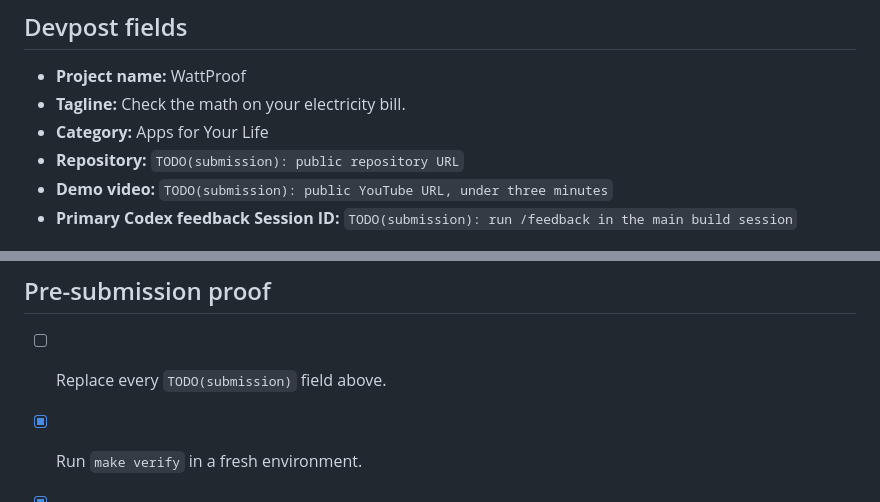
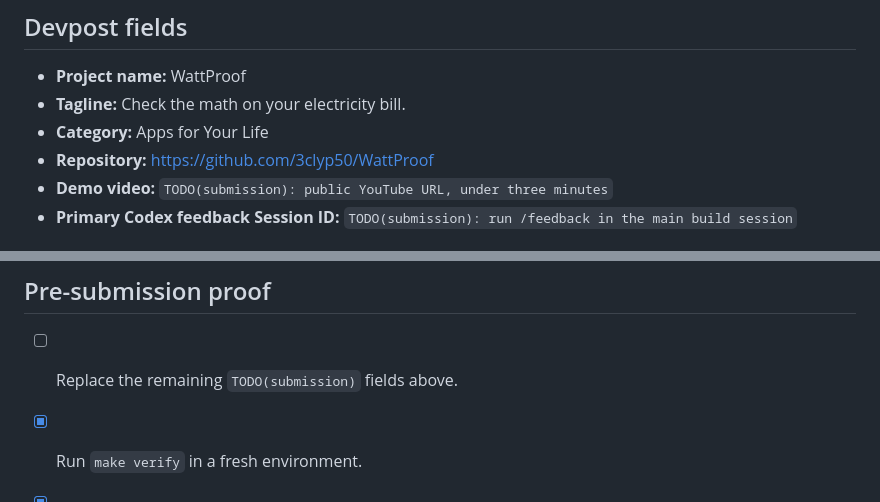
Before and after one commit to 3clyp50/WattProof, a Markdown page: SUBMISSION.md, 2 parts joined by grey strips. GitHub-like rendering.

```diff
--- a/SUBMISSION.md
+++ b/SUBMISSION.md
@@ -7,7 +7,7 @@ This file is the source of truth for the Devpost entry and demo recording. Repla
 - **Project name:** WattProof
 - **Tagline:** Check the math on your electricity bill.
 - **Category:** Apps for Your Life
-- **Repository:** `TODO(submission): public repository URL`
+- **Repository:** https://github.com/3clyp50/WattProof
 - **Demo video:** `TODO(submission): public YouTube URL, under three minutes`
 - **Primary Codex feedback Session ID:** `TODO(submission): run /feedback in the main build session`
 
@@ -88,7 +88,7 @@ Show a terminal with `make verify`, then briefly show `CODEX_LOG.md`: “Codex h
 
 ## Pre-submission proof
 
-- [ ] Replace every `TODO(submission)` field above.
+- [ ] Replace the remaining `TODO(submission)` fields above.
 - [x] Run `make verify` in a fresh environment.
 - [x] Confirm the authentic and synthetic demo paths in Chromium.
 - [ ] Record at 1080p with readable text and no private tabs, keys, or notifications.
```
Also changed, not shown: other parts of SUBMISSION.md (+1 -1 lines), CODEX_LOG.md (+5 -0 lines), TODO.md (+1 -1 lines).
